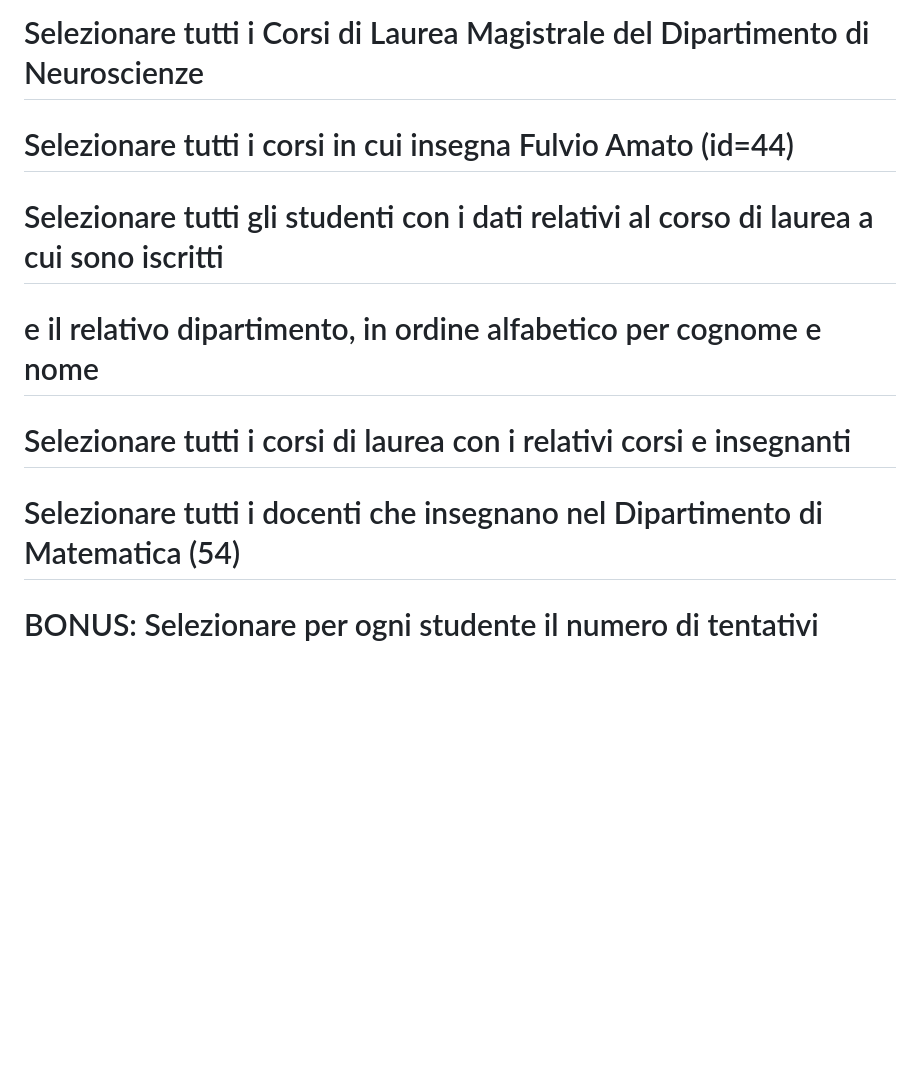
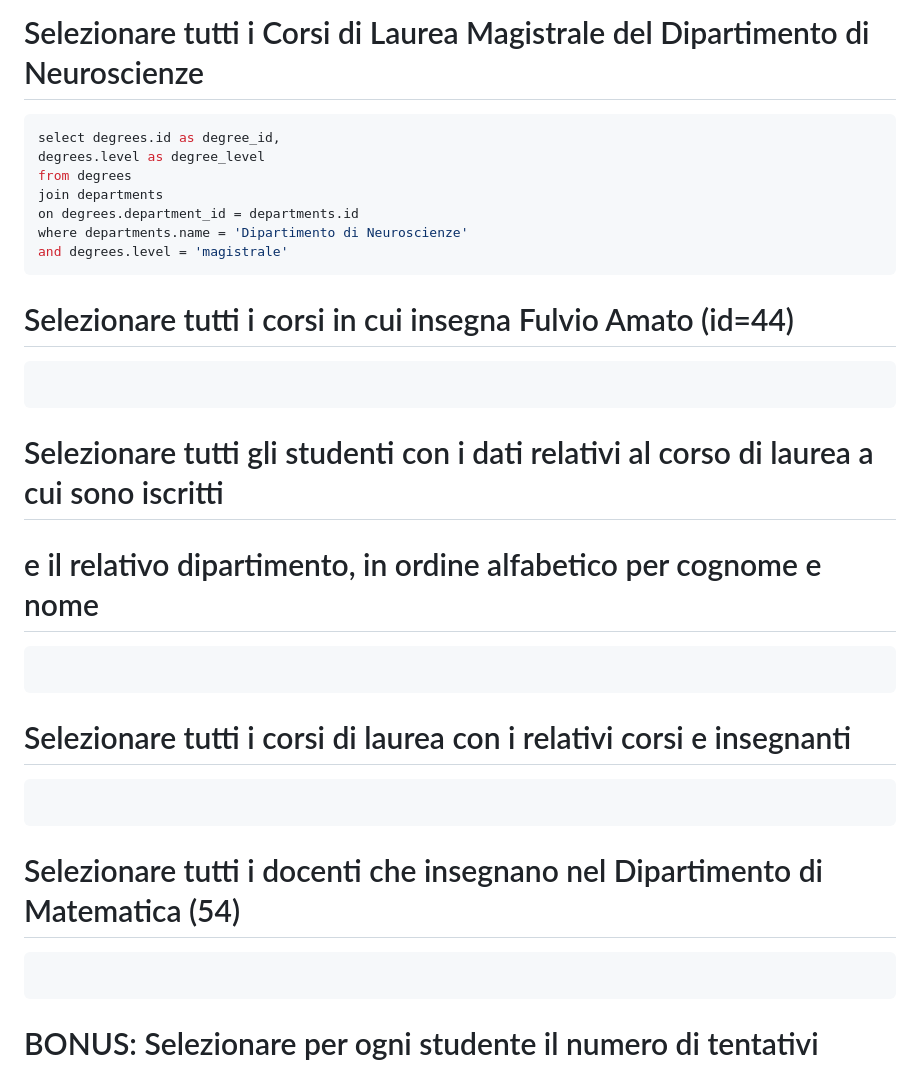
Before and after one commit to emanuele23dev/db-university, a Markdown page: query.md, the part around the change. Rendered like a GitHub page; blank space fills up the shorter version.

Commit message:
add point 2 JOIN

````diff
--- a/query.md
+++ b/query.md
@@ -145,15 +145,41 @@ where degrees.name = 'Corso di Laurea in Economia'
 
 # Selezionare tutti i Corsi di Laurea Magistrale del Dipartimento di Neuroscienze
 
+```sql
+select degrees.id as degree_id,
+degrees.level as degree_level
+from degrees
+join departments
+on degrees.department_id = departments.id
+where departments.name = 'Dipartimento di Neuroscienze'
+and degrees.level = 'magistrale'
+```
+
 # Selezionare tutti i corsi in cui insegna Fulvio Amato (id=44)
+
+```sql
+
+```
 
 # Selezionare tutti gli studenti con i dati relativi al corso di laurea a cui sono iscritti
 
 # e il relativo dipartimento, in ordine alfabetico per cognome e nome
 
+```sql
+
+```
+
 # Selezionare tutti i corsi di laurea con i relativi corsi e insegnanti
 
+```sql
+
+```
+
 # Selezionare tutti i docenti che insegnano nel Dipartimento di Matematica (54)
+
+```sql
+
+```
 
 # BONUS: Selezionare per ogni studente il numero di tentativi sostenuti per ogni esame,
 
````
